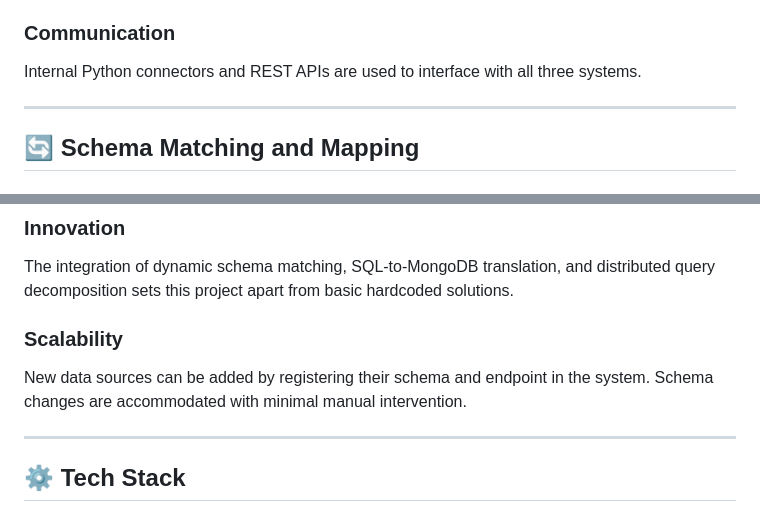
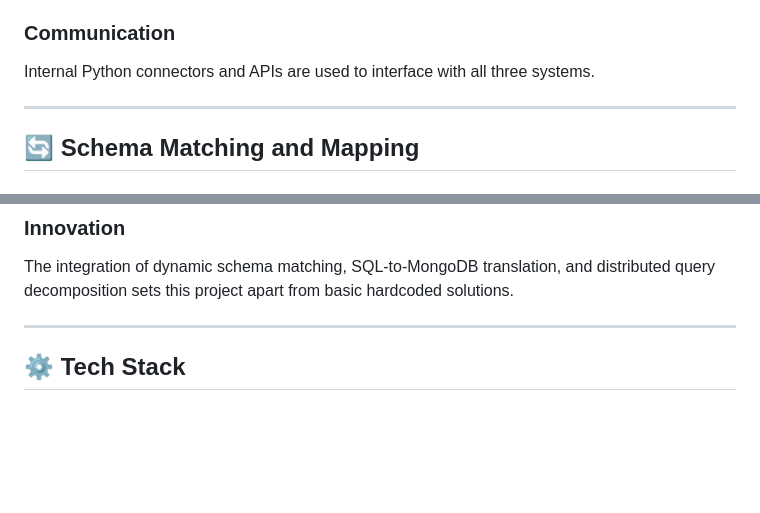
Before and after one commit to vivek21503/Unified-_Data_Query_Engine, a Markdown page: README.md, 2 parts joined by grey strips. GitHub-like rendering; blank space fills up the shorter version.

```diff
--- a/README.md
+++ b/README.md
@@ -46,7 +46,7 @@ Custom ETL scripts ingest data into MongoDB and MySQL from CSV and JSON files. S
 
 ### Communication
 
-Internal Python connectors and REST APIs are used to interface with all three systems.
+Internal Python connectors and APIs are used to interface with all three systems.
 
 ---
 
@@ -98,10 +98,6 @@ Integrated **LLaMA-3.1** for converting user's natural language questions into S
 
 The integration of dynamic schema matching, SQL-to-MongoDB translation, and distributed query decomposition sets this project apart from basic hardcoded solutions.
 
-### Scalability
-
-New data sources can be added by registering their schema and endpoint in the system. Schema changes are accommodated with minimal manual intervention.
-
 ---
 
 ## ⚙️ Tech Stack
```
